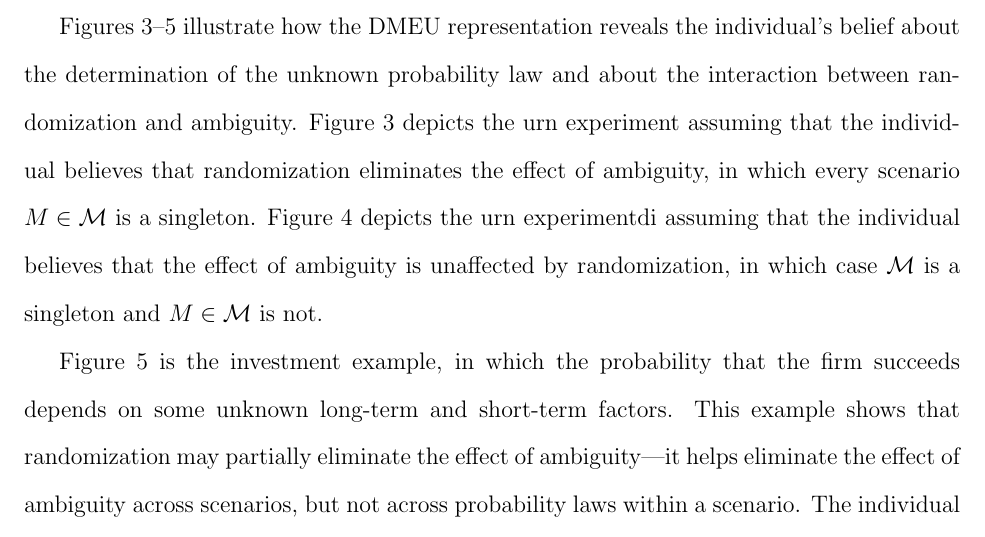
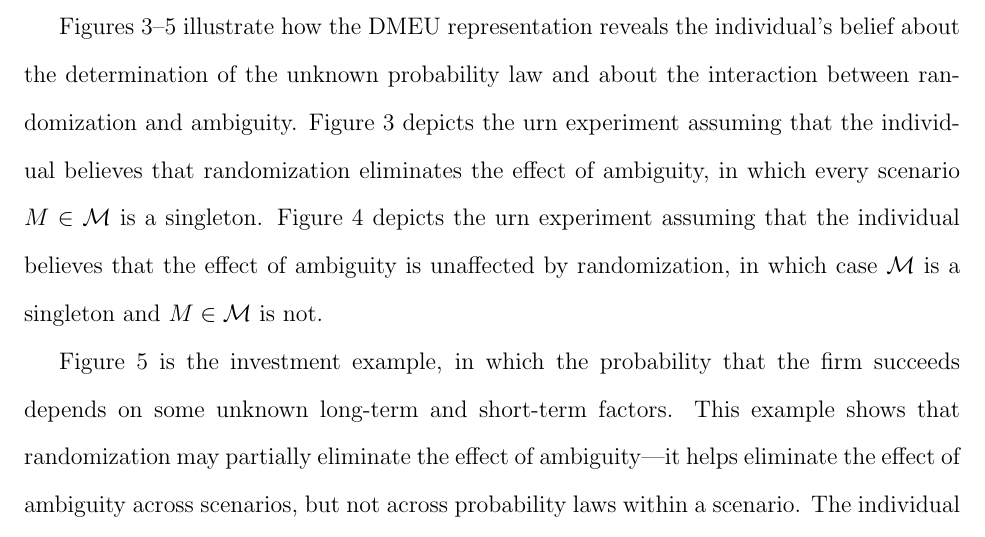
Before and after one commit to qizhangqi/paper_RRA, a LaTeX thesis (RAA R2.tex): part of page 7 of 58, cut so that both start at the same text. Compiled offline with pdfLaTeX; a LaTeX package or settings file that is missing is left out.

Commit message:
delete the umich

```diff
--- a/RAA R2.tex
+++ b/RAA R2.tex
@@ -312,7 +312,7 @@ the unknown probability law and about the interaction between randomization
 and ambiguity. Figure \ref{fig_intro_eg1} depicts the urn experiment assuming
 that the individual believes that randomization eliminates the effect of\
 ambiguity, in which every scenario $M\in \mathcal{M}$ is a singleton. Figure %
-\ref{fig_intro_eg2} depicts the urn experimentdi assuming that the individual
+\ref{fig_intro_eg2} depicts the urn experiment assuming that the individual
 believes that the effect of ambiguity is unaffected by randomization, in
 which case $\mathcal{M}$ is a singleton and $M\in \mathcal{M}$ is not.
 
```
Also changed, not shown: RAA R2.pdf.
